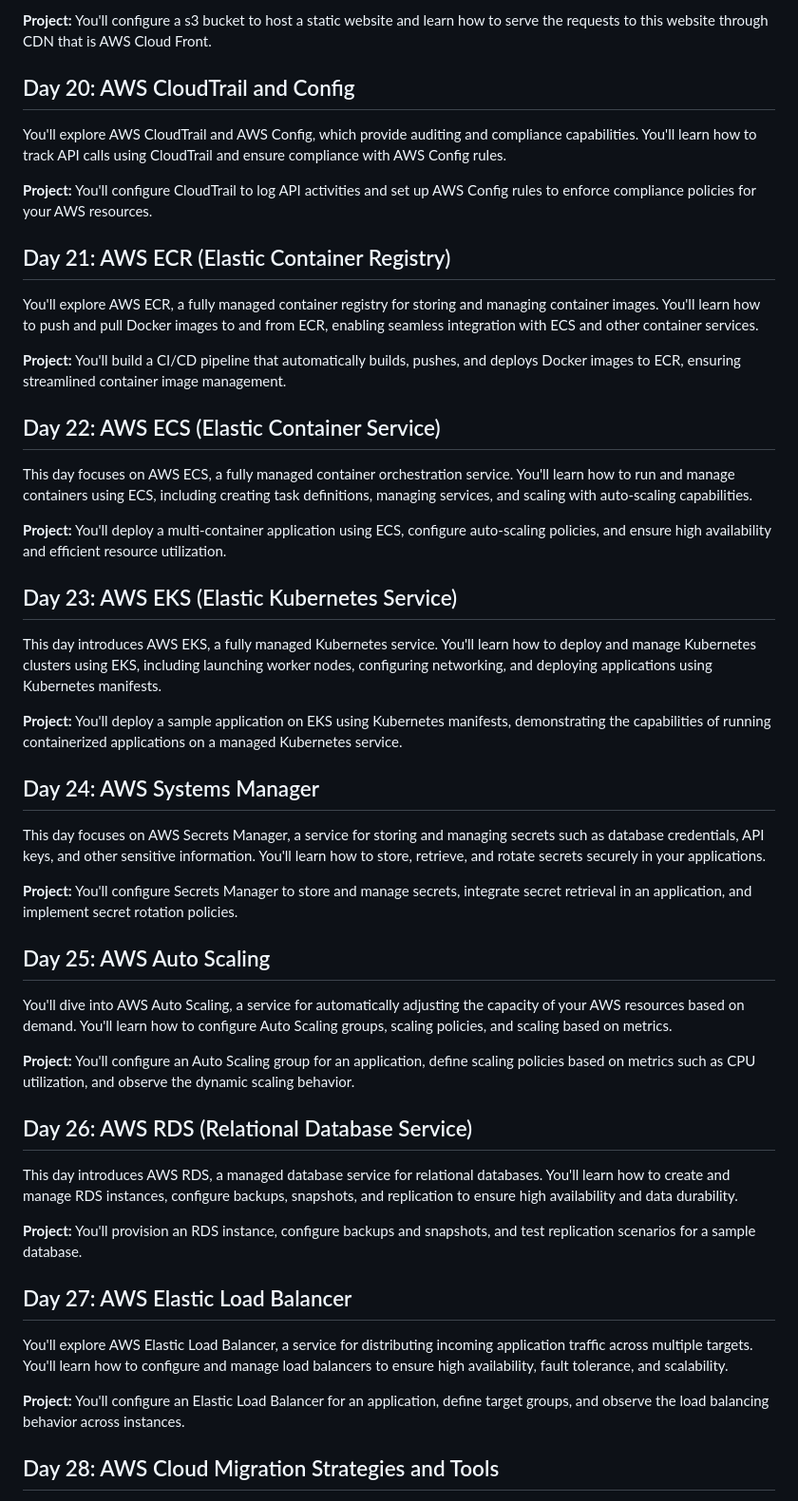
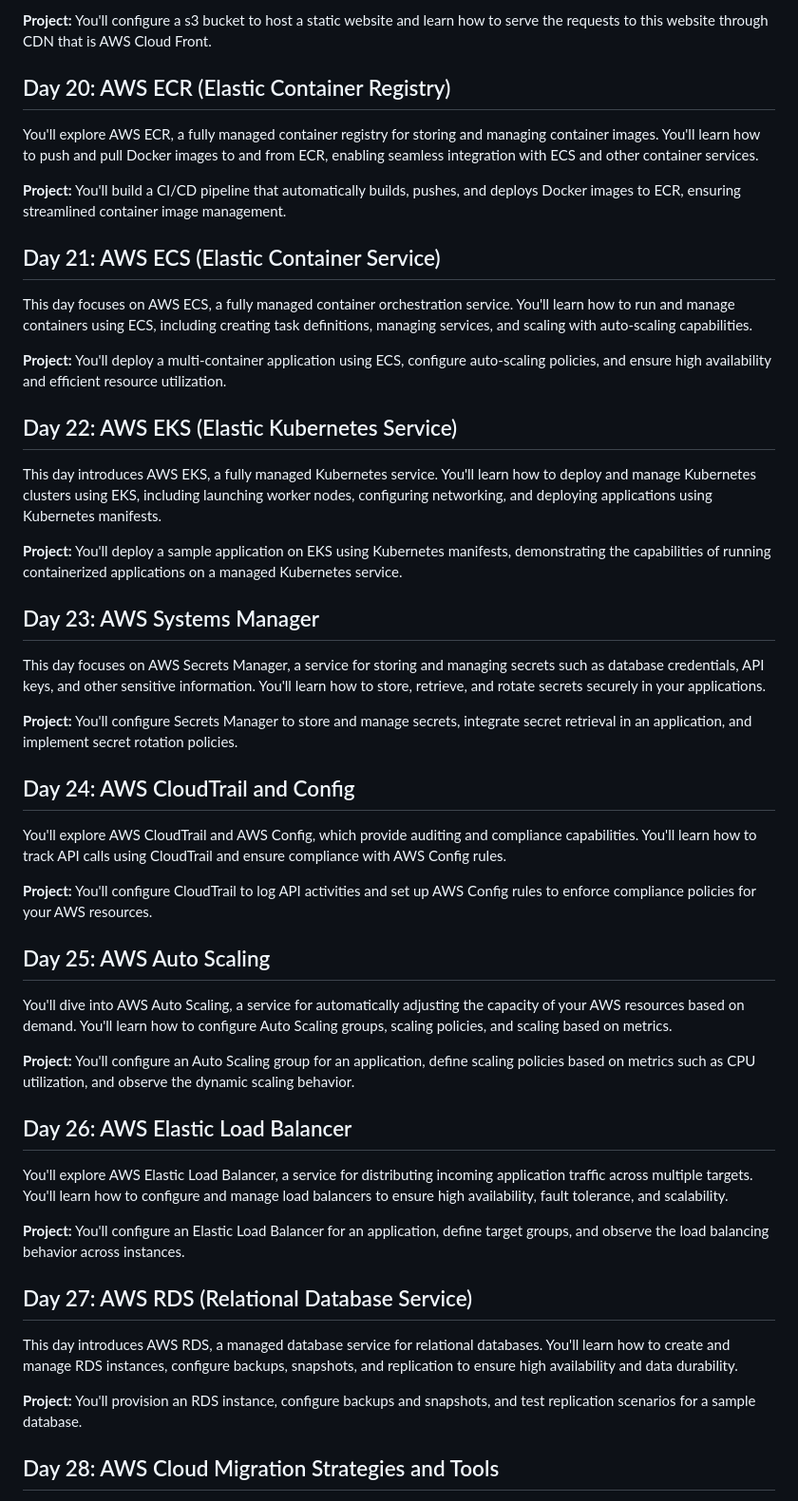
Before and after one commit to iam-veeramalla/aws-devops-zero-to-hero, a Markdown page: README.md, the part around the change. Shown: that part at 95% size. Rendered like a GitHub page.

```diff
--- a/README.md
+++ b/README.md
@@ -125,35 +125,35 @@ This day focuses on AWS CloudWatch Events and EventBridge, services for event-dr
 
 **Project:** You'll configure a s3 bucket to host a static website and learn how to serve the requests to this website through CDN that is AWS Cloud Front.
 
-## Day 20: AWS CloudTrail and Config
-
-You'll explore AWS CloudTrail and AWS Config, which provide auditing and compliance capabilities. You'll learn how to track API calls using CloudTrail and ensure compliance with AWS Config rules.
-
-**Project:** You'll configure CloudTrail to log API activities and set up AWS Config rules to enforce compliance policies for your AWS resources.
-
-## Day 21: AWS ECR (Elastic Container Registry)
+## Day 20: AWS ECR (Elastic Container Registry)
 
 You'll explore AWS ECR, a fully managed container registry for storing and managing container images. You'll learn how to push and pull Docker images to and from ECR, enabling seamless integration with ECS and other container services.
 
 **Project:** You'll build a CI/CD pipeline that automatically builds, pushes, and deploys Docker images to ECR, ensuring streamlined container image management.
 
-## Day 22: AWS ECS (Elastic Container Service)
+## Day 21: AWS ECS (Elastic Container Service)
 
 This day focuses on AWS ECS, a fully managed container orchestration service. You'll learn how to run and manage containers using ECS, including creating task definitions, managing services, and scaling with auto-scaling capabilities.
 
 **Project:** You'll deploy a multi-container application using ECS, configure auto-scaling policies, and ensure high availability and efficient resource utilization.
 
-## Day 23: AWS EKS (Elastic Kubernetes Service)
+## Day 22: AWS EKS (Elastic Kubernetes Service)
 
 This day introduces AWS EKS, a fully managed Kubernetes service. You'll learn how to deploy and manage Kubernetes clusters using EKS, including launching worker nodes, configuring networking, and deploying applications using Kubernetes manifests.
 
 **Project:** You'll deploy a sample application on EKS using Kubernetes manifests, demonstrating the capabilities of running containerized applications on a managed Kubernetes service.
 
-## Day 24: AWS Systems Manager
+## Day 23: AWS Systems Manager
 
 This day focuses on AWS Secrets Manager, a service for storing and managing secrets such as database credentials, API keys, and other sensitive information. You'll learn how to store, retrieve, and rotate secrets securely in your applications.
 
 **Project:** You'll configure Secrets Manager to store and manage secrets, integrate secret retrieval in an application, and implement secret rotation policies.
+
+## Day 24: AWS CloudTrail and Config
+
+You'll explore AWS CloudTrail and AWS Config, which provide auditing and compliance capabilities. You'll learn how to track API calls using CloudTrail and ensure compliance with AWS Config rules.
+
+**Project:** You'll configure CloudTrail to log API activities and set up AWS Config rules to enforce compliance policies for your AWS resources.
 
 ## Day 25: AWS Auto Scaling
 
@@ -161,17 +161,17 @@ You'll dive into AWS Auto Scaling, a service for automatically adjusting the cap
 
 **Project:** You'll configure an Auto Scaling group for an application, define scaling policies based on metrics such as CPU utilization, and observe the dynamic scaling behavior.
 
-## Day 26: AWS RDS (Relational Database Service)
+## Day 26: AWS Elastic Load Balancer
+
+You'll explore AWS Elastic Load Balancer, a service for distributing incoming application traffic across multiple targets. You'll learn how to configure and manage load balancers to ensure high availability, fault tolerance, and scalability.
+
+**Project:** You'll configure an Elastic Load Balancer for an application, define target groups, and observe the load balancing behavior across instances.
+
+## Day 27: AWS RDS (Relational Database Service)
 
 This day introduces AWS RDS, a managed database service for relational databases. You'll learn how to create and manage RDS instances, configure backups, snapshots, and replication to ensure high availability and data durability.
 
 **Project:** You'll provision an RDS instance, configure backups and snapshots, and test replication scenarios for a sample database.
-
-## Day 27: AWS Elastic Load Balancer
-
-You'll explore AWS Elastic Load Balancer, a service for distributing incoming application traffic across multiple targets. You'll learn how to configure and manage load balancers to ensure high availability, fault tolerance, and scalability.
-
-**Project:** You'll configure an Elastic Load Balancer for an application, define target groups, and observe the load balancing behavior across instances.
 
 ## Day 28: AWS Cloud Migration Strategies and Tools
 
```
